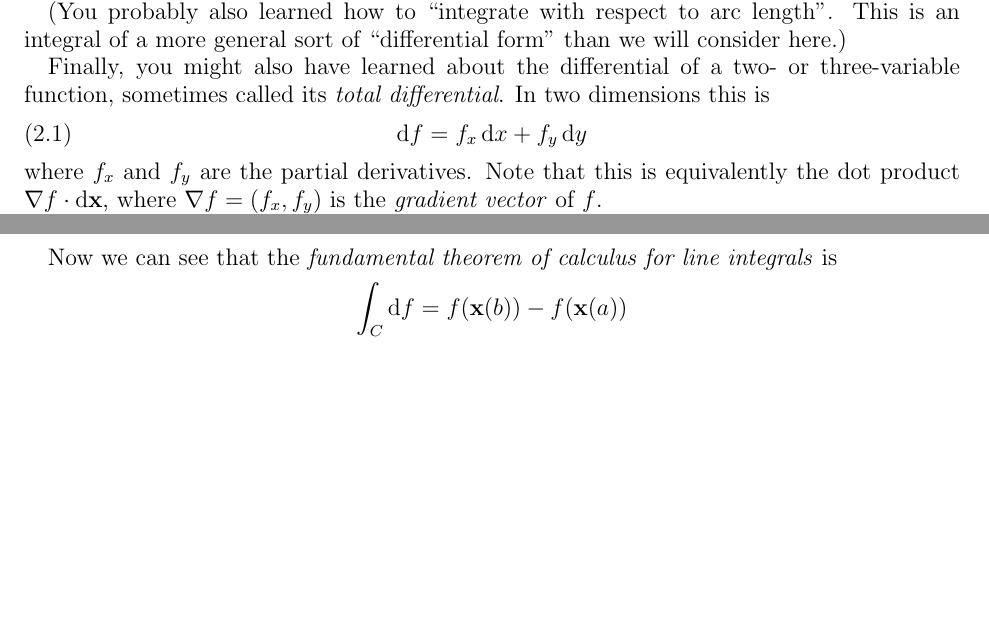
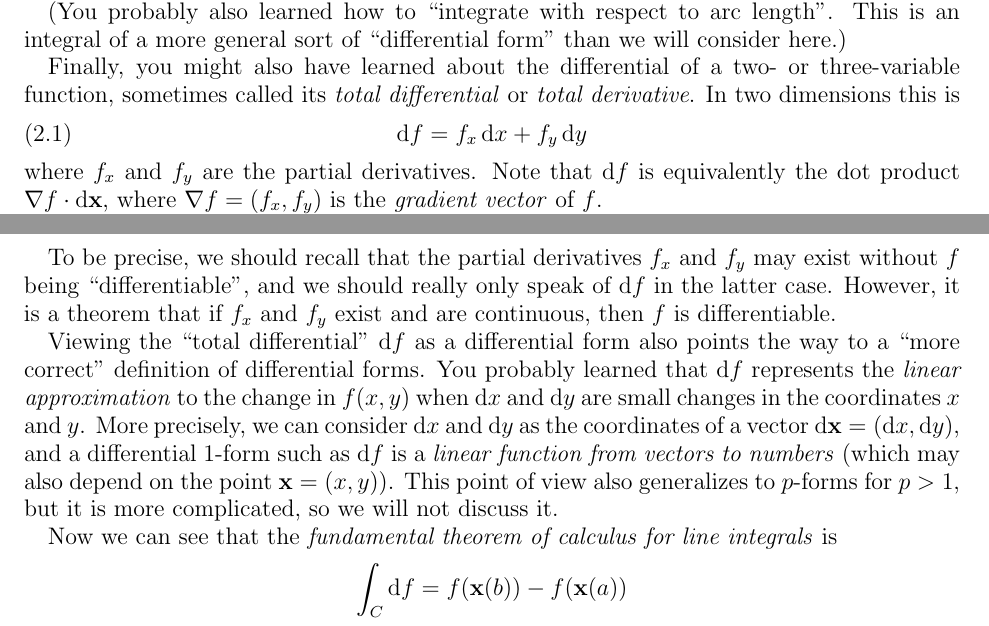
Before and after one commit to mikeshulman/ddcalc, a LaTeX paper (complex/forms.tex): two parts of pages 3 and 4 of 7, joined at a grey line, cut so that both start at the same text, the shorter picture padded with empty space. Compiled offline with pdfLaTeX.

Commit message:
complex: df as a linear function

```diff
--- a/complex/forms.tex
+++ b/complex/forms.tex
@@ -128,13 +128,21 @@ If we write $\vc{F}(x,y)$ in components as $\vc{F}(x,y) = \vcc{f(x,y),g(x,y)}$,
 (You probably also learned how to ``integrate with respect to arc length''.
 This is an integral of a more general sort of ``differential form'' than we will consider here.)
 
-Finally, you might also have learned about the differential of a two- or three-variable function, sometimes called its \emph{total differential}.
+Finally, you might also have learned about the differential of a two- or three-variable function, sometimes called its \emph{total differential} or \emph{total derivative}.
 In two dimensions this is
 \begin{equation}
   \df = \pder f x \,\dx + \pder f y \,\dy\label{eq:differential-of-a-0form-in-2D}
 \end{equation}
 where $\pder f x$ and $\pder f y$ are the partial derivatives.
-Note that this is equivalently the dot product $\dotp{\grad{f}}{\dpx}$, where $\grad{f} = \vcc{\pder f x,\pder f y}$ is the \emph{gradient vector} of $f$.
+Note that $\df$ is equivalently the dot product $\dotp{\grad{f}}{\dpx}$, where $\grad{f} = \vcc{\pder f x,\pder f y}$ is the \emph{gradient vector} of $f$.
+
+To be precise, we should recall that the partial derivatives $\pder f x$ and $\pder f y$ may exist without $f$ being ``differentiable'', and we should really only speak of $\df$ in the latter case.
+However, it is a theorem that if $\pder f x$ and $\pder f y$ exist and are continuous, then $f$ is differentiable.
+
+Viewing the ``total differential'' $\df$ as a differential form also points the way to a ``more correct'' definition of differential forms.
+You probably learned that $\df$ represents the \emph{linear approximation} to the change in $f(x,y)$ when $\dx$ and $\dy$ are small changes in the coordinates $x$ and $y$.
+More precisely, we can consider $\dx$ and $\dy$ as the coordinates of a vector $\dpx = \vcc{\dx,\dy}$, and a differential 1-form such as $\df$ is a \emph{linear function from vectors to numbers} (which may also depend on the point $\ptx = \ptc{x,y}$).
+This point of view also generalizes to $p$-forms for $p>1$, but it is more complicated, so we will not discuss it.
 
 Now we can see that the \emph{fundamental theorem of calculus for line integrals} is
 \[ \int_{\curve} \df = f(\curvept(b)) - f(\curvept(a)) \]
```
